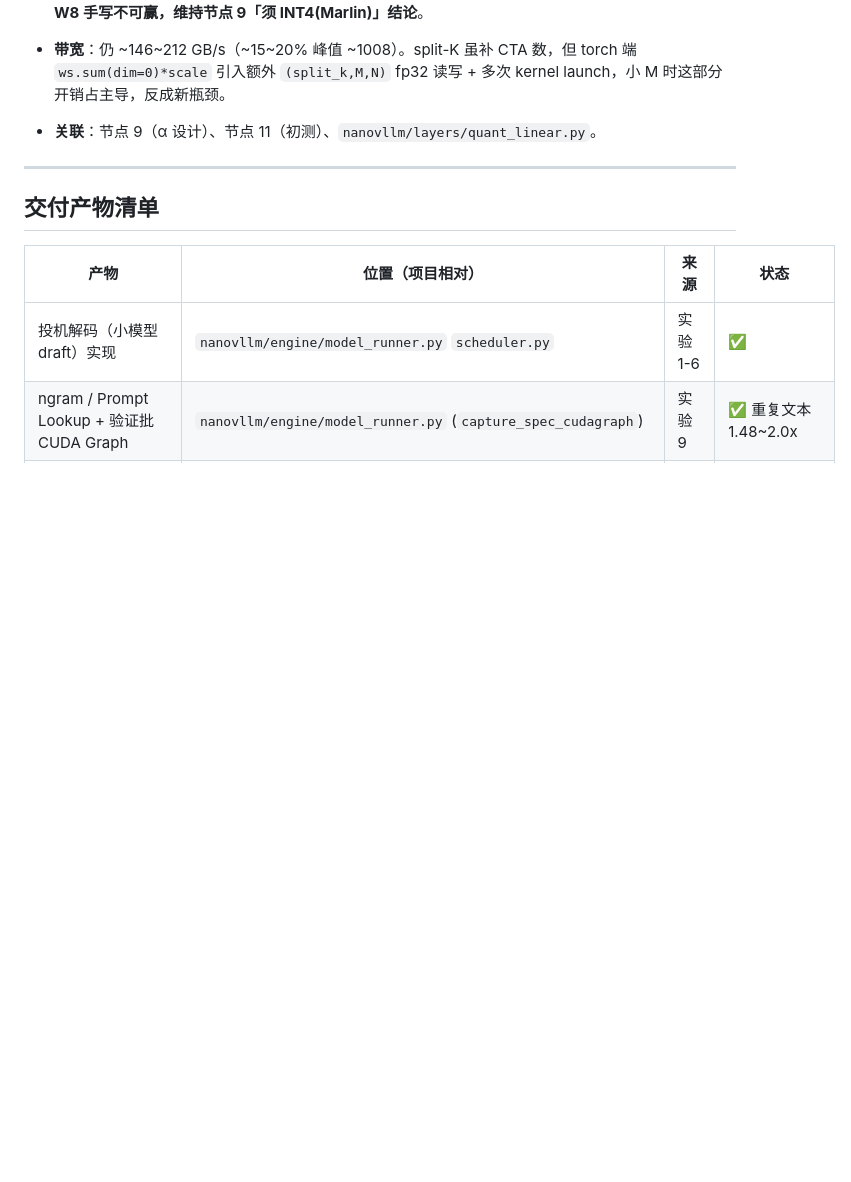
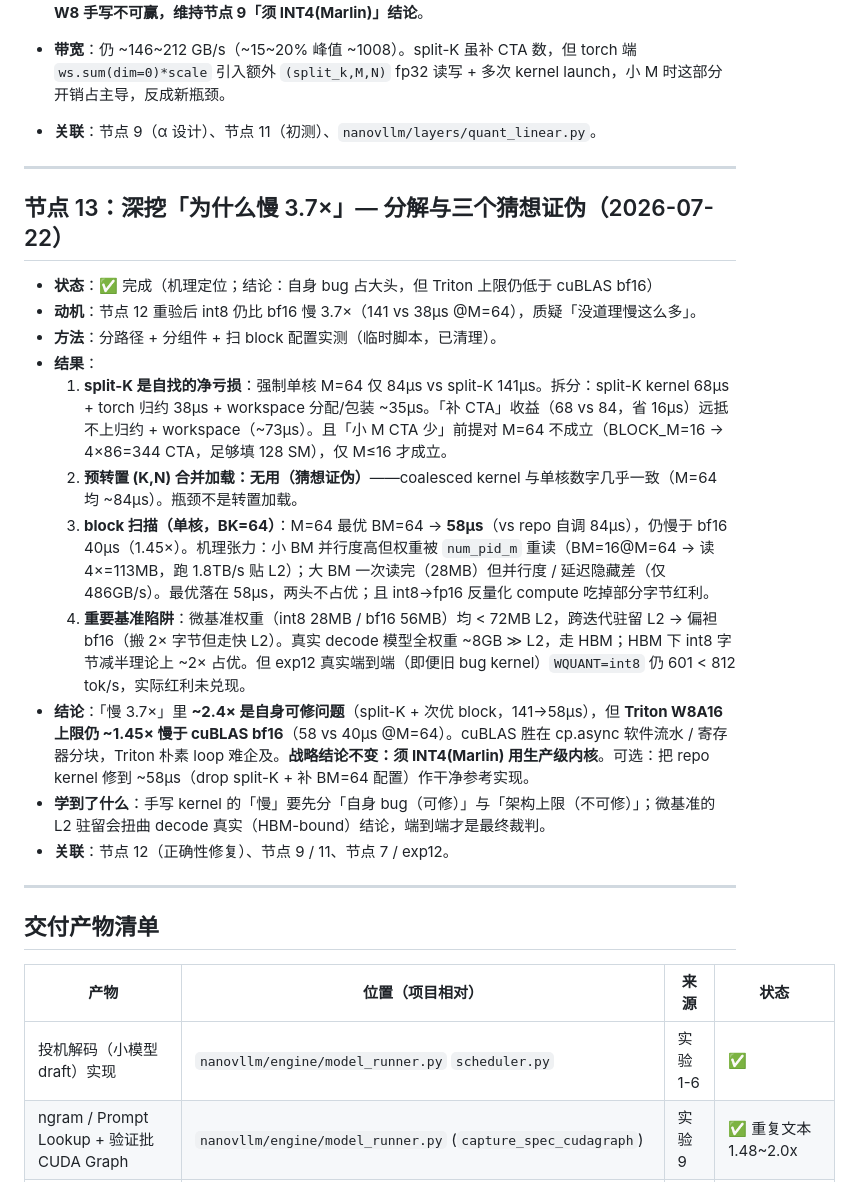
Before and after one commit to hypiasd/grounds, a Markdown page: project_logs/vllm-plus/runbook.md, the part around the change. Drawn GitHub-style; blank space fills up the shorter version.

Commit message:
project vllm-plus: 节点 13 慢速分解（split-K 自伤/block 张力/L2 陷阱）

```diff
--- a/project_logs/vllm-plus/runbook.md
+++ b/project_logs/vllm-plus/runbook.md
@@ -229,6 +229,22 @@ publish: true
 
 ---
 
+## 节点 13：深挖「为什么慢 3.7×」— 分解与三个猜想证伪（2026-07-22）
+
+- **状态**：✅ 完成（机理定位；结论：自身 bug 占大头，但 Triton 上限仍低于 cuBLAS bf16）
+- **动机**：节点 12 重验后 int8 仍比 bf16 慢 3.7×（141 vs 38µs @M=64），质疑「没道理慢这么多」。
+- **方法**：分路径 + 分组件 + 扫 block 配置实测（临时脚本，已清理）。
+- **结果**：
+  1. **split-K 是自找的净亏损**：强制单核 M=64 仅 84µs vs split-K 141µs。拆分：split-K kernel 68µs + torch 归约 38µs + workspace 分配/包装 ~35µs。「补 CTA」收益（68 vs 84，省 16µs）远抵不上归约 + workspace（~73µs）。且「小 M CTA 少」前提对 M=64 不成立（BLOCK_M=16 → 4×86=344 CTA，足够填 128 SM），仅 M≤16 才成立。
+  2. **预转置 (K,N) 合并加载：无用（猜想证伪）**——coalesced kernel 与单核数字几乎一致（M=64 均 ~84µs）。瓶颈不是转置加载。
+  3. **block 扫描（单核，BK=64）**：M=64 最优 BM=64 → **58µs**（vs repo 自调 84µs），仍慢于 bf16 40µs（1.45×）。机理张力：小 BM 并行度高但权重被 `num_pid_m` 重读（BM=16@M=64 → 读 4×=113MB，跑 1.8TB/s 贴 L2）；大 BM 一次读完（28MB）但并行度 / 延迟隐藏差（仅 486GB/s）。最优落在 58µs，两头不占优；且 int8→fp16 反量化 compute 吃掉部分字节红利。
+  4. **重要基准陷阱**：微基准权重（int8 28MB / bf16 56MB）均 < 72MB L2，跨迭代驻留 L2 → 偏袒 bf16（搬 2× 字节但走快 L2）。真实 decode 模型全权重 ~8GB ≫ L2，走 HBM；HBM 下 int8 字节减半理论上 ~2× 占优。但 exp12 真实端到端（即便旧 bug kernel）`WQUANT=int8` 仍 601 < 812 tok/s，实际红利未兑现。
+- **结论**：「慢 3.7×」里 **~2.4× 是自身可修问题**（split-K + 次优 block，141→58µs），但 **Triton W8A16 上限仍 ~1.45× 慢于 cuBLAS bf16**（58 vs 40µs @M=64）。cuBLAS 胜在 cp.async 软件流水 / 寄存器分块，Triton 朴素 loop 难企及。**战略结论不变：须 INT4(Marlin) 用生产级内核**。可选：把 repo kernel 修到 ~58µs（drop split-K + 补 BM=64 配置）作干净参考实现。
+- **学到了什么**：手写 kernel 的「慢」要先分「自身 bug（可修）」与「架构上限（不可修）」；微基准的 L2 驻留会扭曲 decode 真实（HBM-bound）结论，端到端才是最终裁判。
+- **关联**：节点 12（正确性修复）、节点 9 / 11、节点 7 / exp12。
+
+---
+
 ## 交付产物清单
 
 | 产物 | 位置（项目相对） | 来源 | 状态 |
```
